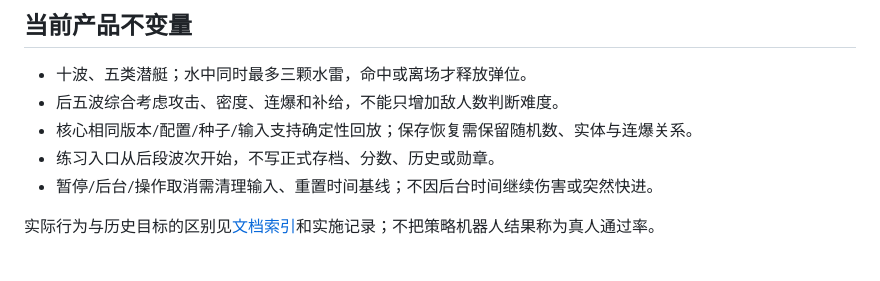
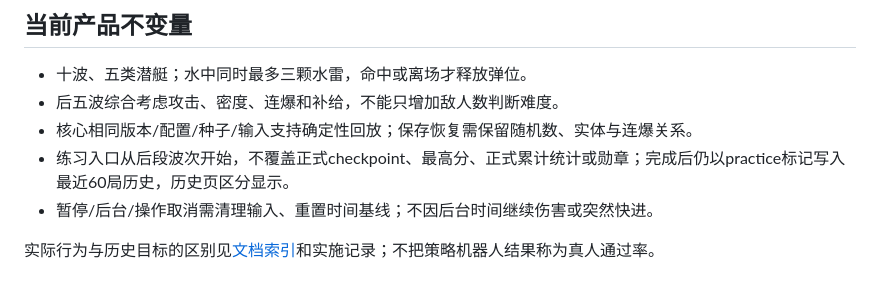
Before and after one commit to zhuxian518/deep-sea-hunt, a Markdown page: docs/ARCHITECTURE.md, the part around the change. Drawn GitHub-style.

```diff
--- a/docs/ARCHITECTURE.md
+++ b/docs/ARCHITECTURE.md
@@ -22,7 +22,7 @@
 - 十波、五类潜艇；水中同时最多三颗水雷，命中或离场才释放弹位。
 - 后五波综合考虑攻击、密度、连爆和补给，不能只增加敌人数判断难度。
 - 核心相同版本/配置/种子/输入支持确定性回放；保存恢复需保留随机数、实体与连爆关系。
-- 练习入口从后段波次开始，不写正式存档、分数、历史或勋章。
+- 练习入口从后段波次开始，不覆盖正式checkpoint、最高分、正式累计统计或勋章；完成后仍以practice标记写入最近60局历史，历史页区分显示。
 - 暂停/后台/操作取消需清理输入、重置时间基线；不因后台时间继续伤害或突然快进。
 
 实际行为与历史目标的区别见[文档索引](README.md)和实施记录；不把策略机器人结果称为真人通过率。
```
Also changed, not shown: CONTRIBUTING.md (+1 -1 lines), README.md (+1 -1 lines).
